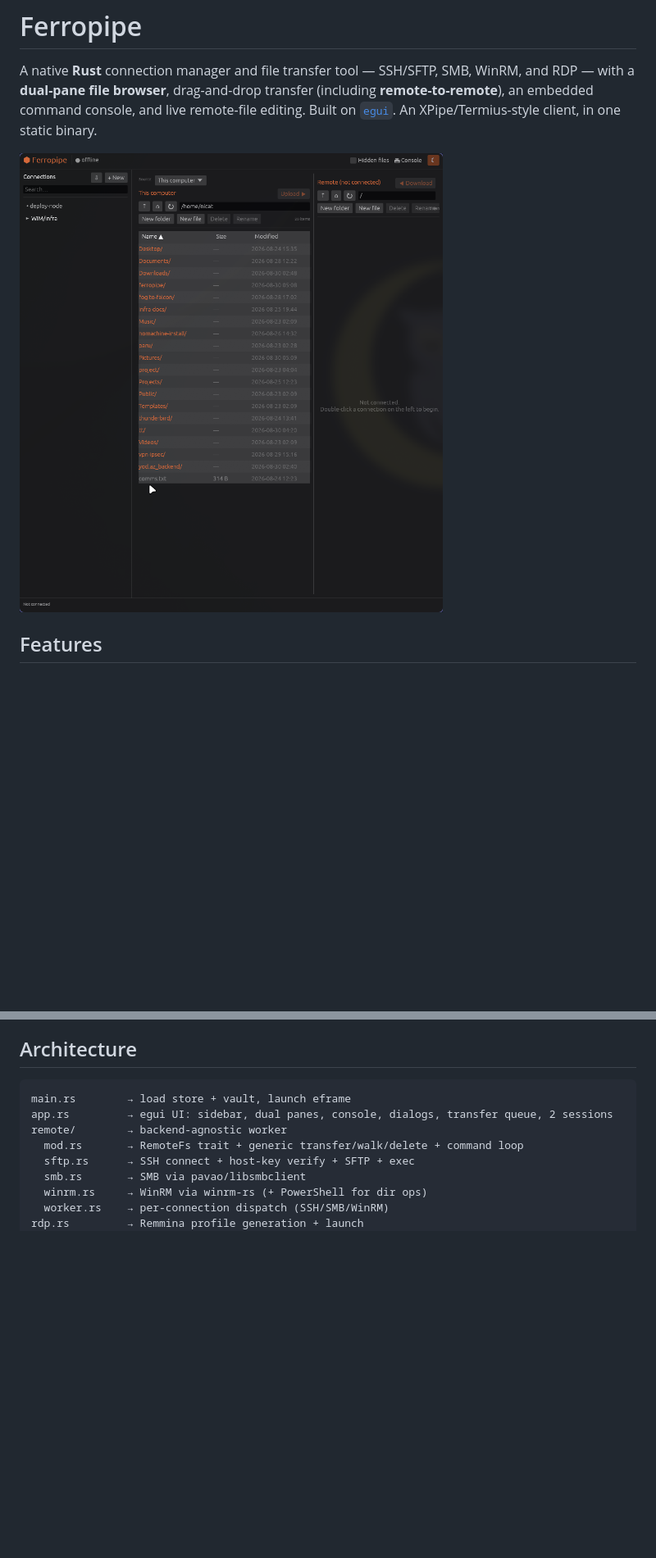
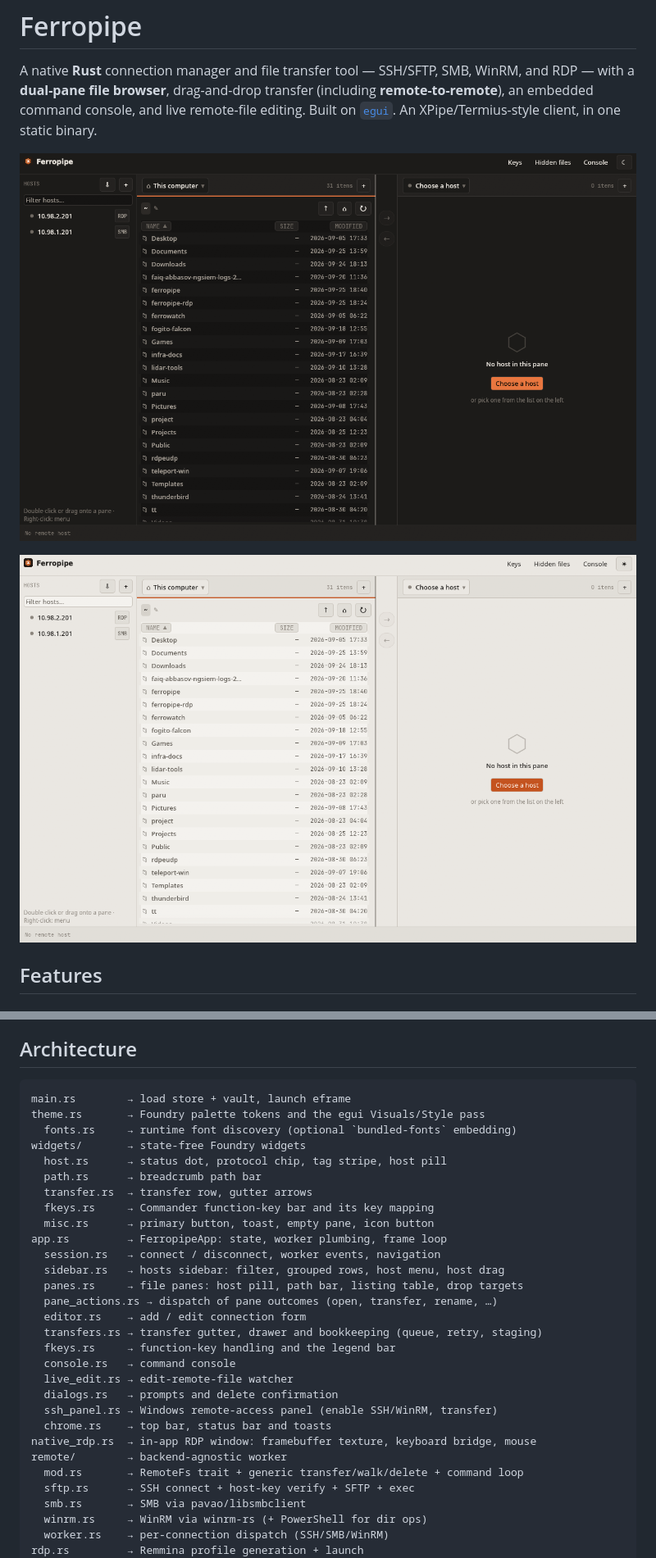
Before and after one commit to nicatmhmmdv/ferropipe, a Markdown page: README.md, 2 parts joined by grey strips. Shown at 82% size. Rendered like a GitHub page; pictures changed too: docs/screenshot-light.png (added), docs/screenshot.png; blank space fills up the shorter version.

````diff
--- a/README.md
+++ b/README.md
@@ -5,7 +5,9 @@ RDP — with a **dual-pane file browser**, drag-and-drop transfer (including
 **remote-to-remote**), an embedded command console, and live remote-file editing. Built on
 [`egui`](https://github.com/emilk/egui). An XPipe/Termius-style client, in one static binary.
 
-![Ferropipe](docs/screenshot.png)
+![Ferropipe, dark theme](docs/screenshot.png)
+
+![Ferropipe, light theme](docs/screenshot-light.png)
 
 ## Features
 
@@ -74,7 +90,28 @@ All options live in the GUI; you should never hand-edit these.
 
 ```
 main.rs        → load store + vault, launch eframe
-app.rs         → egui UI: sidebar, dual panes, console, dialogs, transfer queue, 2 sessions
+theme.rs       → Foundry palette tokens and the egui Visuals/Style pass
+  fonts.rs     → runtime font discovery (optional `bundled-fonts` embedding)
+widgets/       → state-free Foundry widgets
+  host.rs      → status dot, protocol chip, tag stripe, host pill
+  path.rs      → breadcrumb path bar
+  transfer.rs  → transfer row, gutter arrows
+  fkeys.rs     → Commander function-key bar and its key mapping
+  misc.rs      → primary button, toast, empty pane, icon button
+app.rs         → FerropipeApp: state, worker plumbing, frame loop
+  session.rs   → connect / disconnect, worker events, navigation
+  sidebar.rs   → hosts sidebar: filter, grouped rows, host menu, host drag
+  panes.rs     → file panes: host pill, path bar, listing table, drop targets
+  pane_actions.rs → dispatch of pane outcomes (open, transfer, rename, …)
+  editor.rs    → add / edit connection form
+  transfers.rs → transfer gutter, drawer and bookkeeping (queue, retry, staging)
+  fkeys.rs     → function-key handling and the legend bar
+  console.rs   → command console
+  live_edit.rs → edit-remote-file watcher
+  dialogs.rs   → prompts and delete confirmation
+  ssh_panel.rs → Windows remote-access panel (enable SSH/WinRM, transfer)
+  chrome.rs    → top bar, status bar and toasts
+native_rdp.rs  → in-app RDP window: framebuffer texture, keyboard bridge, mouse
 remote/        → backend-agnostic worker
   mod.rs       → RemoteFs trait + generic transfer/walk/delete + command loop
   sftp.rs      → SSH connect + host-key verify + SFTP + exec
````
Also changed, not shown: other parts of README.md (+19 -4 lines), docs/sessions-plan.md (added, +125 -0 lines).
